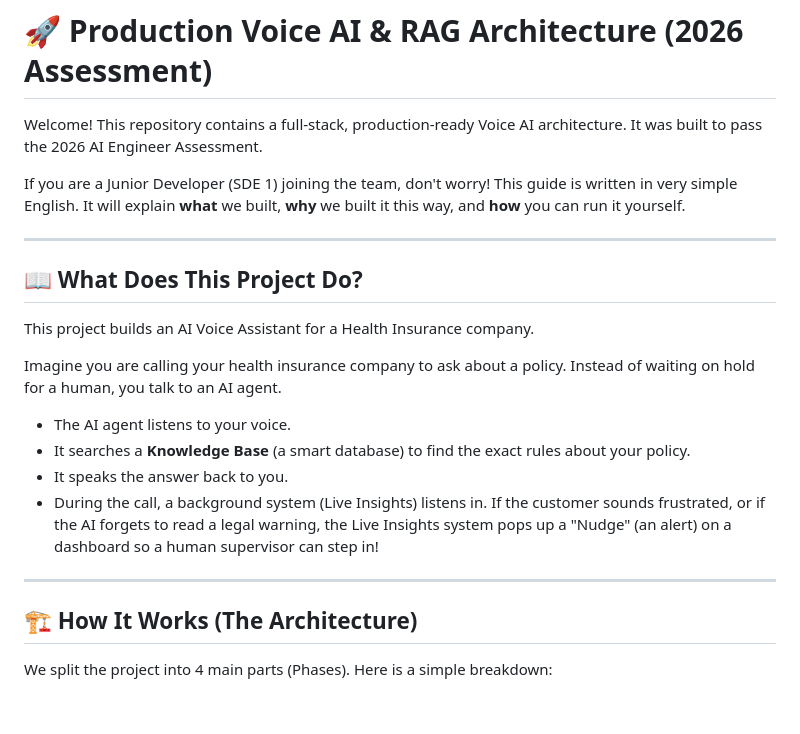
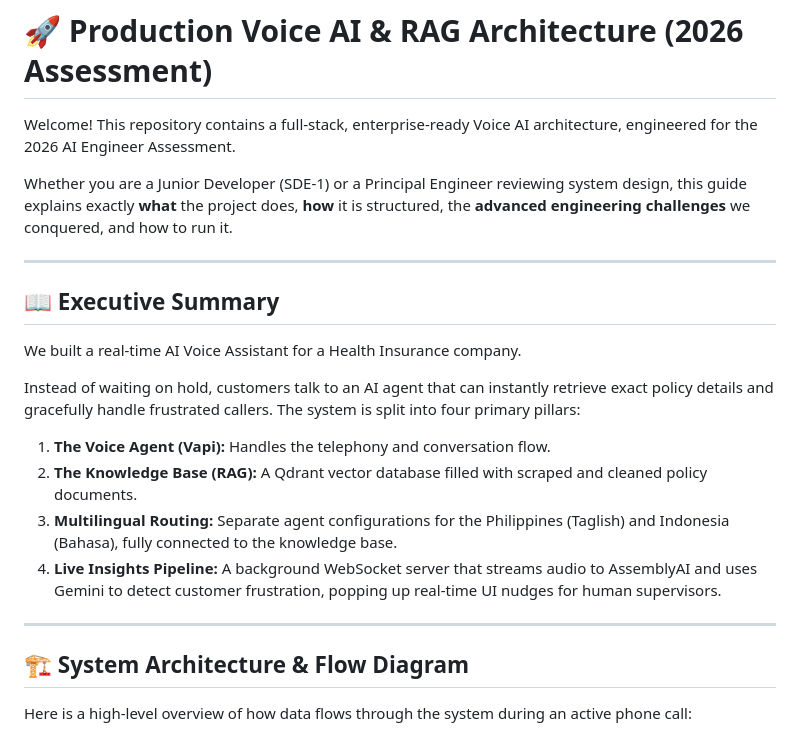
Before and after one commit to Niteshkrjhag/AI-Voice-RAG, a Markdown page: README.md, the part around one of its changes. Drawn GitHub-style; blank space fills up the shorter version.

```diff
--- a/README.md
+++ b/README.md
@@ -1,24 +1,24 @@
 # 🚀 Production Voice AI & RAG Architecture (2026 Assessment)
 
-Welcome! This repository contains a full-stack, production-ready Voice AI architecture. It was built to pass the 2026 AI Engineer Assessment.
+Welcome! This repository contains a full-stack, enterprise-ready Voice AI architecture, engineered for the 2026 AI Engineer Assessment.
 
-If you are a Junior Developer (SDE 1) joining the team, don't worry! This guide is written in very simple English. It will explain **what** we built, **why** we built it this way, and **how** you can run it yourself.
+Whether you are a Junior Developer (SDE-1) or a Principal Engineer reviewing system design, this guide explains exactly **what** the project does, **how** it is structured, the **advanced engineering challenges** we conquered, and how to run it.
 
 ---
 
-## 📖 What Does This Project Do?
+## 📖 Executive Summary
 
-This project builds an AI Voice Assistant for a Health Insurance company.
+We built a real-time AI Voice Assistant for a Health Insurance company.
 
-Imagine you are calling your health insurance company to ask about a policy. Instead of waiting on hold for a human, you talk to an AI agent.
-- The AI agent listens to your voice.
-- It searches a **Knowledge Base** (a smart database) to find the exact rules about your policy.
-- It speaks the answer back to you.
-- During the call, a background system (Live Insights) listens in. If the customer sounds frustrated, or if the AI forgets to read a legal warning, the Live Insights system pops up a "Nudge" (an alert) on a dashboard so a human supervisor can step in!
+Instead of waiting on hold, customers talk to an AI agent that can instantly retrieve exact policy details and gracefully handle frustrated callers. The system is split into four primary pillars:
+1. **The Voice Agent (Vapi):** Handles the telephony and conversation flow.
+2. **The Knowledge Base (RAG):** A Qdrant vector database filled with scraped and cleaned policy documents.
+3. **Multilingual Routing:** Separate agent configurations for the Philippines (Taglish) and Indonesia (Bahasa), fully connected to the knowledge base.
+4. **Live Insights Pipeline:** A background WebSocket server that streams audio to AssemblyAI and uses Gemini to detect customer frustration, popping up real-time UI nudges for human supervisors.
 
 ---
 
-## 🏗 How It Works (The Architecture)
+## 🏗 System Architecture & Flow Diagram
 
-We split the project into 4 main parts (Phases). Here is a simple breakdown:
+Here is a high-level overview of how data flows through the system during an active phone call:
 
```
Also changed, not shown: other parts of README.md (+115 -85 lines).
